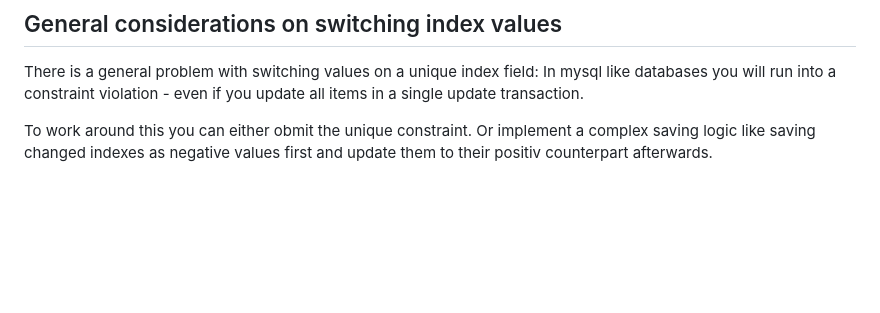
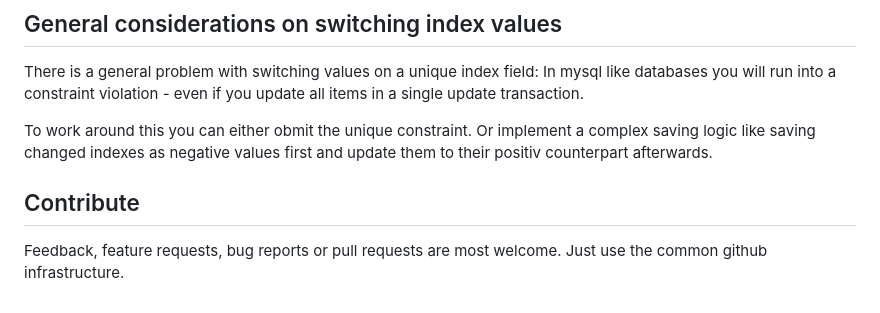
Before and after one commit to thomst/django-rearrange-widget, a Markdown page: README.md, the part around the change. Drawn GitHub-style; blank space fills up the shorter version.

Commit message:
added contribute section

```diff
--- a/README.md
+++ b/README.md
@@ -90,3 +90,8 @@ update all items in a single update transaction.
 To work around this you can either obmit the unique constraint. Or implement a
 complex saving logic like saving changed indexes as negative values first and
 update them to their positiv counterpart afterwards.
+
+## Contribute
+
+Feedback, feature requests, bug reports or pull requests are most welcome. Just
+use the common github infrastructure.
```
